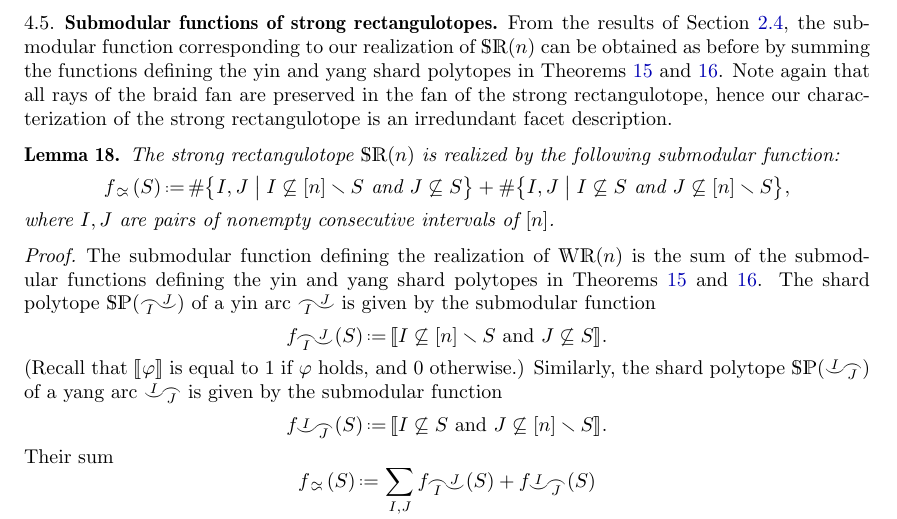
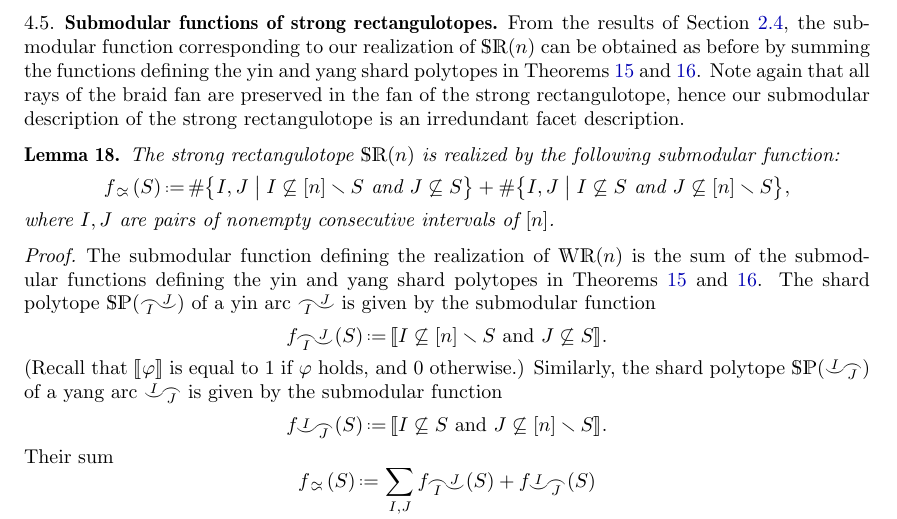
Before and after one commit to vpilaud/rectangulotopes, a LaTeX paper (draft/rectangulotopes.tex): part of page 20 of 24, cut so that both start at the same text. Compiled offline with pdfLaTeX.

Commit message:
minor change

```diff
--- a/draft/rectangulotopes.tex
+++ b/draft/rectangulotopes.tex
@@ -1467,7 +1467,7 @@ This, again, does not change the combinatorial type of the polytope.
 \label{subsec:submodularStrongRectangulotopes}
 
 From the results of \cref{subsec:quotientopes}, the submodular function corresponding to our realization of $\SRP(n)$ can be obtained as before by summing the functions defining the yin and yang shard polytopes in \cref{lem:yinsp,lem:yangsp}.
-Note again that all rays of the braid fan are preserved in the fan of the strong rectangulotope, hence our characterization of the strong rectangulotope is an irredundant facet description.
+Note again that all rays of the braid fan are preserved in the fan of the strong rectangulotope, hence our submodular description of the strong rectangulotope is an irredundant facet description.
 
 \begin{lemma}
   The strong rectangulotope $\SRP(n)$ is realized by the following submodular function:
```
